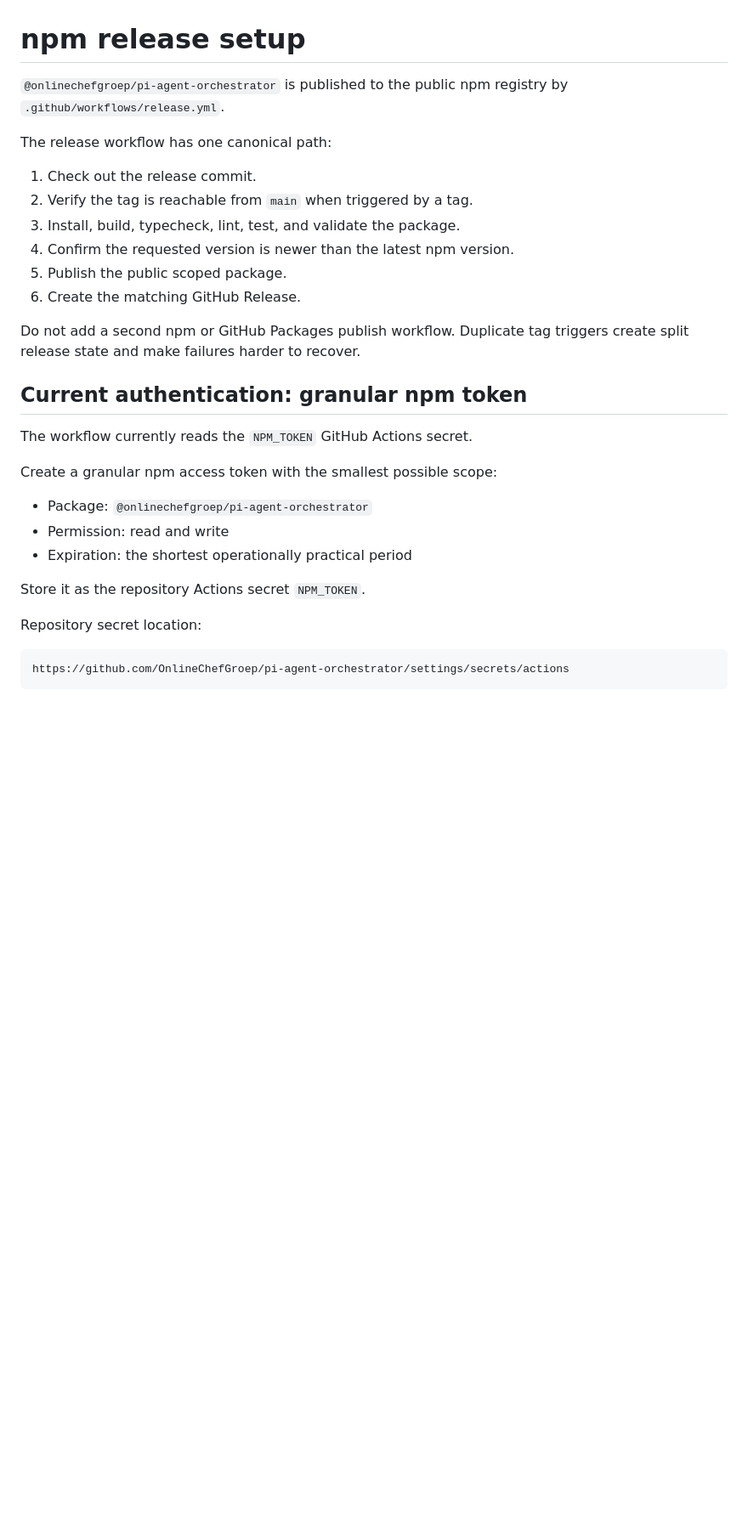
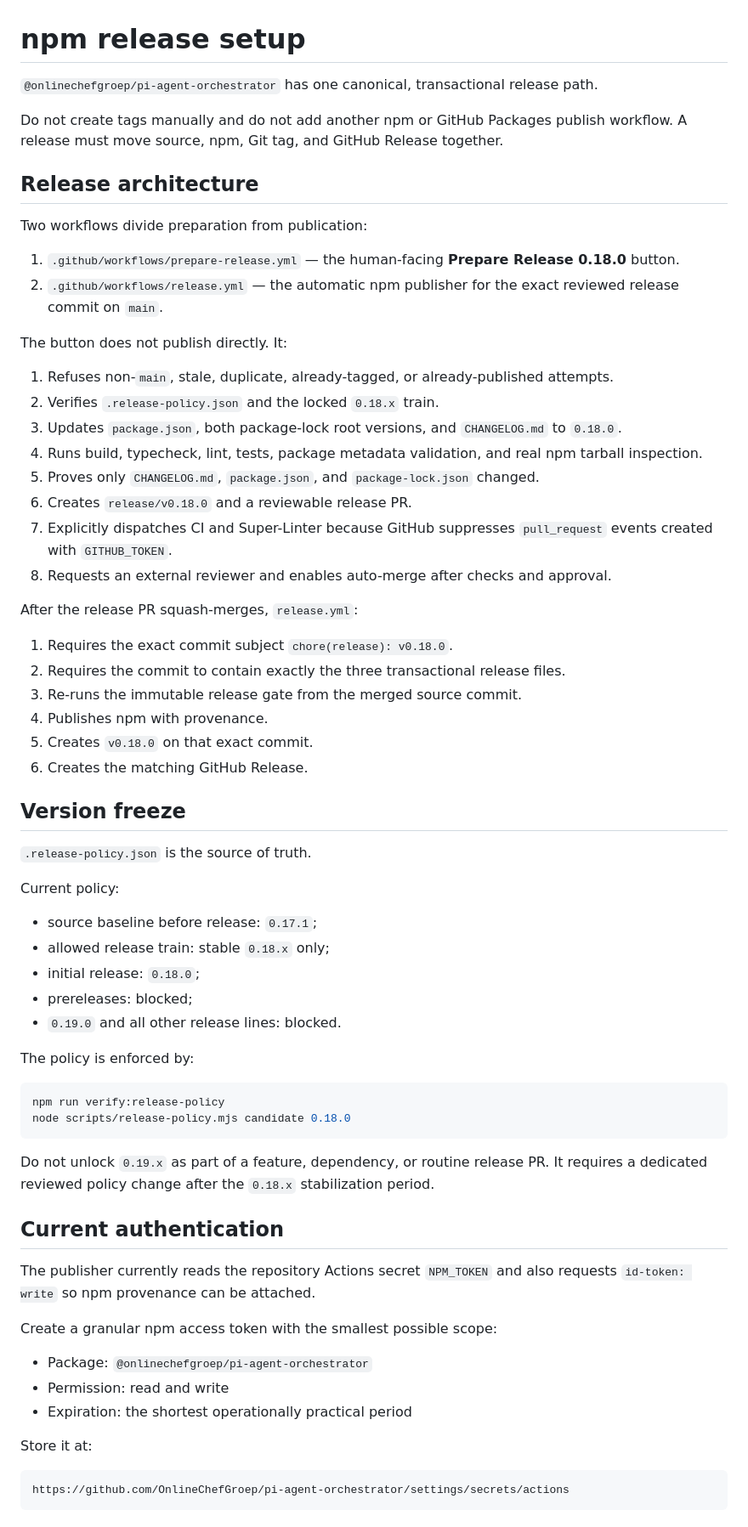
Before and after one commit to OnlineChefGroep/pi-agent-orchestrator, a Markdown page: .github/NPM_SETUP.md, the part around one of its changes. Shown at 85% size. Drawn GitHub-style; blank space fills up the shorter version.

````diff
--- a/.github/NPM_SETUP.md
+++ b/.github/NPM_SETUP.md
@@ -1,21 +1,60 @@
 # npm release setup
 
-`@onlinechefgroep/pi-agent-orchestrator` is published to the public npm registry by `.github/workflows/release.yml`.
+`@onlinechefgroep/pi-agent-orchestrator` has one canonical, transactional release path.
 
-The release workflow has one canonical path:
+Do not create tags manually and do not add another npm or GitHub Packages publish workflow. A release must move source, npm, Git tag, and GitHub Release together.
 
-1. Check out the release commit.
-2. Verify the tag is reachable from `main` when triggered by a tag.
-3. Install, build, typecheck, lint, test, and validate the package.
-4. Confirm the requested version is newer than the latest npm version.
-5. Publish the public scoped package.
-6. Create the matching GitHub Release.
+## Release architecture
 
-Do not add a second npm or GitHub Packages publish workflow. Duplicate tag triggers create split release state and make failures harder to recover.
+Two workflows divide preparation from publication:
 
-## Current authentication: granular npm token
+1. `.github/workflows/prepare-release.yml` — the human-facing **Prepare Release 0.18.0** button.
+2. `.github/workflows/release.yml` — the automatic npm publisher for the exact reviewed release commit on `main`.
 
-The workflow currently reads the `NPM_TOKEN` GitHub Actions secret.
+The button does not publish directly. It:
+
+1. Refuses non-`main`, stale, duplicate, already-tagged, or already-published attempts.
+2. Verifies `.release-policy.json` and the locked `0.18.x` train.
+3. Updates `package.json`, both package-lock root versions, and `CHANGELOG.md` to `0.18.0`.
+4. Runs build, typecheck, lint, tests, package metadata validation, and real npm tarball inspection.
+5. Proves only `CHANGELOG.md`, `package.json`, and `package-lock.json` changed.
+6. Creates `release/v0.18.0` and a reviewable release PR.
+7. Explicitly dispatches CI and Super-Linter because GitHub suppresses `pull_request` events created with `GITHUB_TOKEN`.
+8. Requests an external reviewer and enables auto-merge after checks and approval.
+
+After the release PR squash-merges, `release.yml`:
+
+1. Requires the exact commit subject `chore(release): v0.18.0`.
+2. Requires the commit to contain exactly the three transactional release files.
+3. Re-runs the immutable release gate from the merged source commit.
+4. Publishes npm with provenance.
+5. Creates `v0.18.0` on that exact commit.
+6. Creates the matching GitHub Release.
+
+## Version freeze
+
+`.release-policy.json` is the source of truth.
+
+Current policy:
+
+- source baseline before release: `0.17.1`;
+- allowed release train: stable `0.18.x` only;
+- initial release: `0.18.0`;
+- prereleases: blocked;
+- `0.19.0` and all other release lines: blocked.
+
+The policy is enforced by:
+
+```bash
+npm run verify:release-policy
+node scripts/release-policy.mjs candidate 0.18.0
+```
+
+Do not unlock `0.19.x` as part of a feature, dependency, or routine release PR. It requires a dedicated reviewed policy change after the `0.18.x` stabilization period.
+
+## Current authentication
+
+The publisher currently reads the repository Actions secret `NPM_TOKEN` and also requests `id-token: write` so npm provenance can be attached.
 
 Create a granular npm access token with the smallest possible scope:
 
@@ -23,9 +62,7 @@ Create a granular npm access token with the smallest possible scope:
 - Permission: read and write
 - Expiration: the shortest operationally practical period
 
-Store it as the repository Actions secret `NPM_TOKEN`.
-
-Repository secret location:
+Store it at:
 
 ```text
 https://github.com/OnlineChefGroep/pi-agent-orchestrator/settings/secrets/actions
````
Also changed, not shown: other parts of .github/NPM_SETUP.md (+33 -37 lines).
